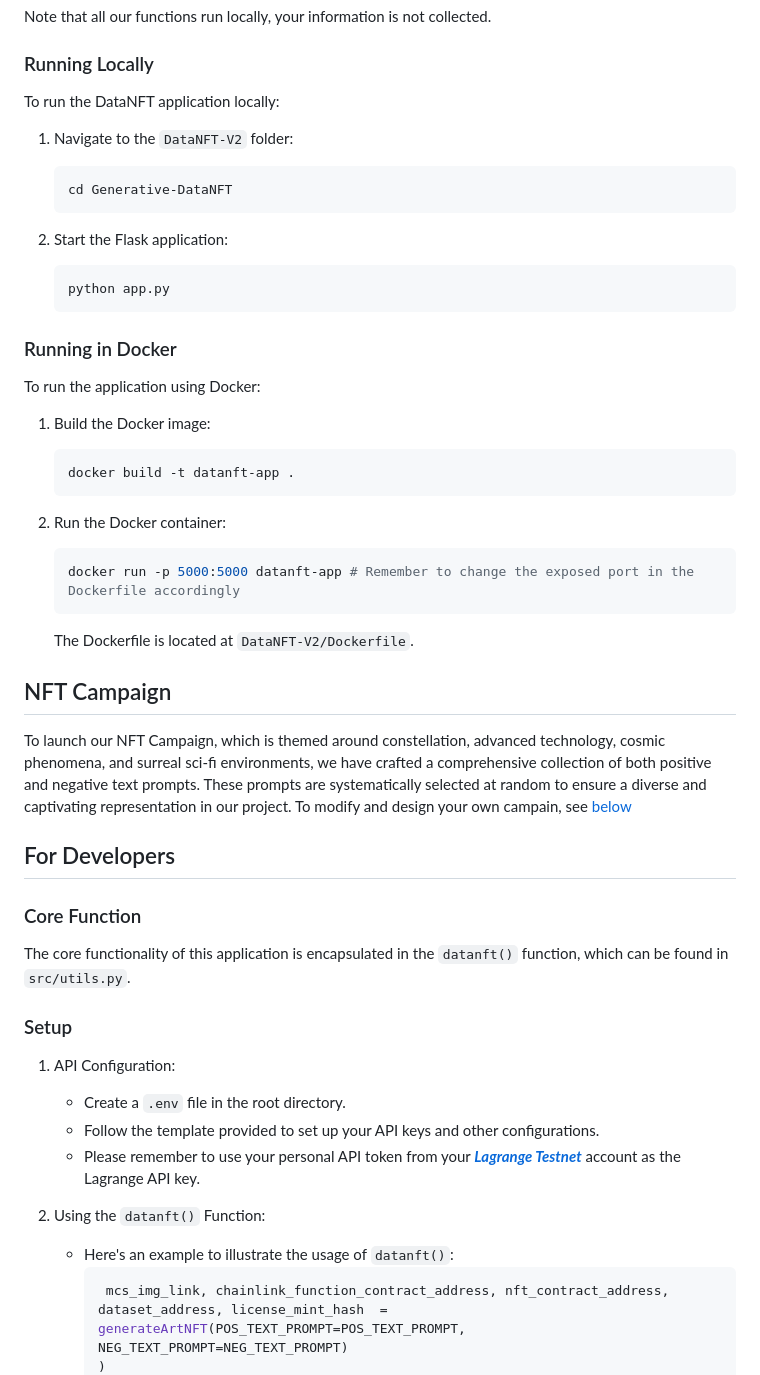
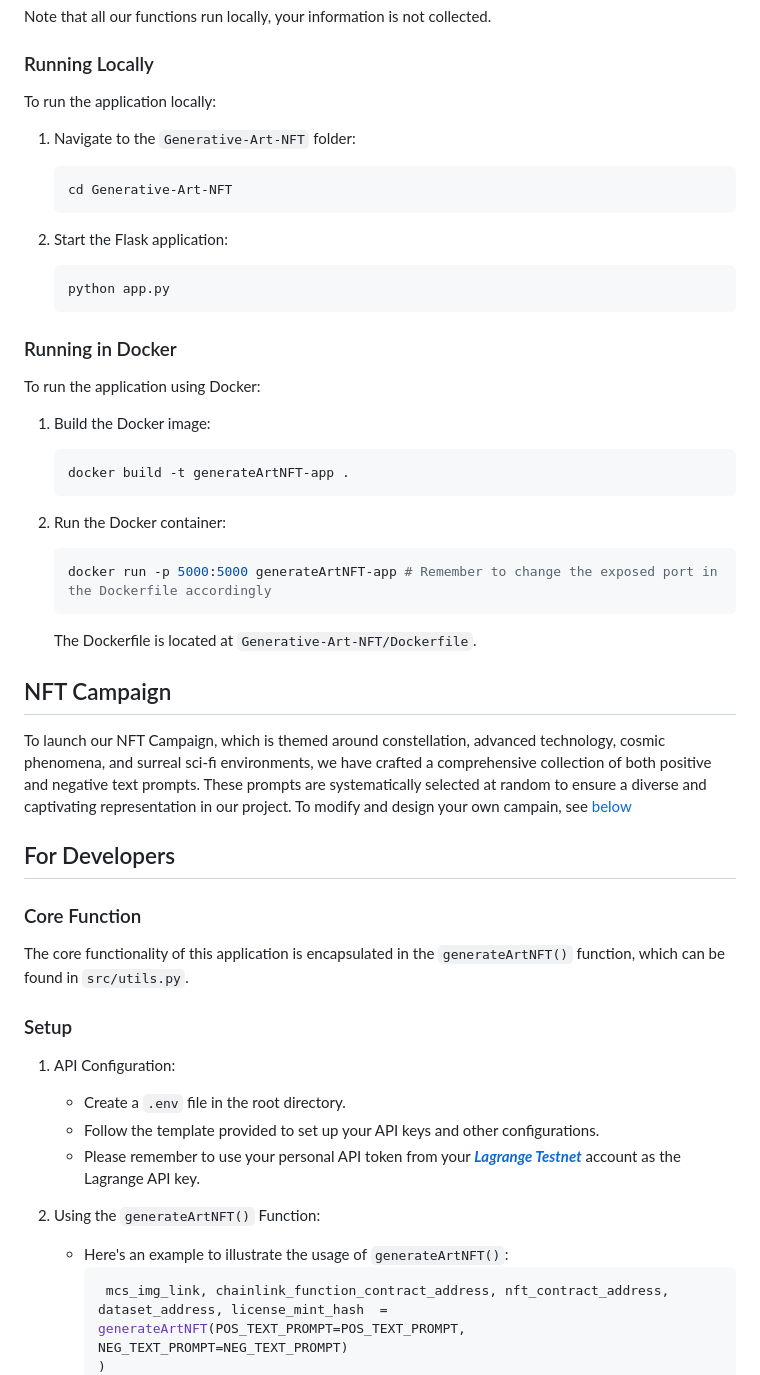
Before and after one commit to TomYang-TZ/Generative-Art-NFT, a Markdown page: README.md, the part around the change. GitHub-like rendering.

Commit message:
update instruction

````diff
--- a/README.md
+++ b/README.md
@@ -41,11 +41,11 @@ chmod +x setup.sh
 Note that all our functions run locally, your information is not collected.
 ### Running Locally
 
-To run the DataNFT application locally:
+To run the application locally:
 
-1. Navigate to the `DataNFT-V2` folder:
+1. Navigate to the `Generative-Art-NFT` folder:
    ```bash
-   cd Generative-DataNFT
+   cd Generative-Art-NFT
    ```
 
 2. Start the Flask application:
@@ -59,15 +59,15 @@ To run the application using Docker:
 
 1. Build the Docker image:
    ```bash
-   docker build -t datanft-app .
+   docker build -t generateArtNFT-app .
    ```
 
 2. Run the Docker container:
    ```bash
-   docker run -p 5000:5000 datanft-app # Remember to change the exposed port in the Dockerfile accordingly
+   docker run -p 5000:5000 generateArtNFT-app # Remember to change the exposed port in the Dockerfile accordingly
    ```
 
-   The Dockerfile is located at `DataNFT-V2/Dockerfile`.
+   The Dockerfile is located at `Generative-Art-NFT/Dockerfile`.
 
 ## NFT Campaign
 To launch our NFT Campaign, which is themed around constellation, advanced technology, cosmic phenomena, and surreal sci-fi environments, we have crafted a comprehensive collection of both positive and negative text prompts. These prompts are systematically selected at random to ensure a diverse and captivating representation in our project. To modify and design your own campain, see [below](#setup)
@@ -76,7 +76,7 @@ To launch our NFT Campaign, which is themed around constellation, advanced techn
 
 ### Core Function
 
-The core functionality of this application is encapsulated in the `datanft()` function, which can be found in `src/utils.py`.
+The core functionality of this application is encapsulated in the `generateArtNFT()` function, which can be found in `src/utils.py`.
 
 ### Setup
 
@@ -85,8 +85,8 @@ The core functionality of this application is encapsulated in the `datanft()` fu
    - Follow the template provided to set up your API keys and other configurations.
    - Please remember to use your personal API token from your ***[Lagrange Testnet](https://testnet.lagrangedao.org/main)*** account as the Lagrange API key.
 
-2. Using the `datanft()` Function:
-   - Here's an example to illustrate the usage of `datanft()`:
+2. Using the `generateArtNFT()` Function:
+   - Here's an example to illustrate the usage of `generateArtNFT()`:
      ```py
       mcs_img_link, chainlink_function_contract_address, nft_contract_address, dataset_address, license_mint_hash  = generateArtNFT(POS_TEXT_PROMPT=POS_TEXT_PROMPT, NEG_TEXT_PROMPT=NEG_TEXT_PROMPT)
      )
````
